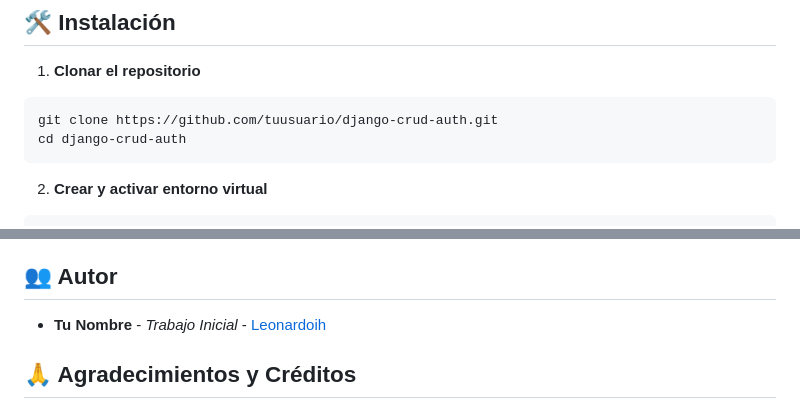
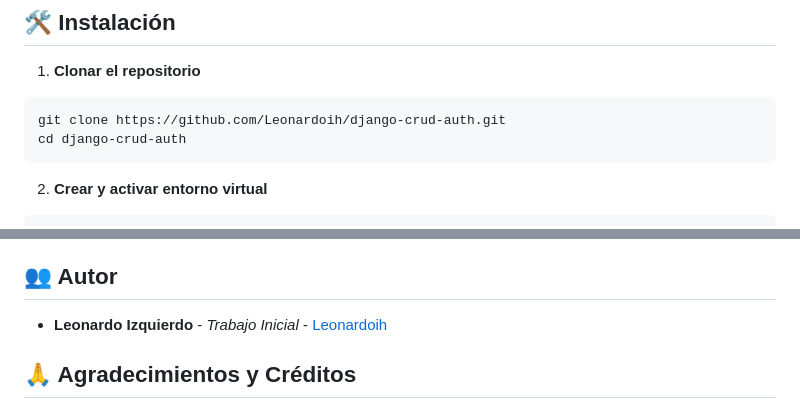
Before and after one commit to Leonardoih/django-crud-auth, a Markdown page: README.md, 2 parts joined by grey strips. GitHub-like rendering.

Commit message:
Agregando mi nombre de usuario en el Readme

````diff
--- a/README.md
+++ b/README.md
@@ -23,7 +23,7 @@ Una aplicación web desarrollada con Django que permite gestionar tareas persona
 
 1. **Clonar el repositorio**
 ```bash
-git clone https://github.com/tuusuario/django-crud-auth.git
+git clone https://github.com/Leonardoih/django-crud-auth.git
 cd django-crud-auth
 ```
 
@@ -99,7 +99,7 @@ Este proyecto está bajo la Licencia MIT - ver el archivo [LICENSE](LICENSE) par
 
 ## 👥 Autor
 
-* **Tu Nombre** - *Trabajo Inicial* - [Leonardoih](https://github.com/Leonardoih)
+* **Leonardo Izquierdo** - *Trabajo Inicial* - [Leonardoih](https://github.com/Leonardoih)
 
 ## 🙏 Agradecimientos y Créditos
 
````
